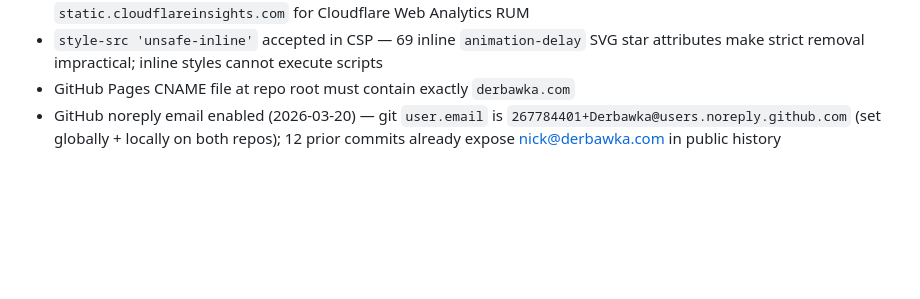
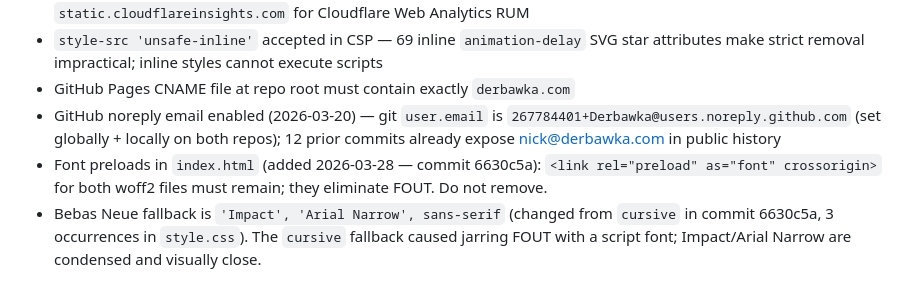
Before and after one commit to Derbawka/derbawka-website, a Markdown page: CLAUDE.md, the part around the change. GitHub-like rendering; blank space fills up the shorter version.

```diff
--- a/CLAUDE.md
+++ b/CLAUDE.md
@@ -90,3 +90,5 @@ Form resets on back-navigation via `pageshow` + `e.persisted` check in `parallax
 - `style-src 'unsafe-inline'` accepted in CSP — 69 inline `animation-delay` SVG star attributes make strict removal impractical; inline styles cannot execute scripts
 - GitHub Pages CNAME file at repo root must contain exactly `derbawka.com`
 - GitHub noreply email enabled (2026-03-20) — git `user.email` is `267784401+Derbawka@users.noreply.github.com` (set globally + locally on both repos); 12 prior commits already expose nick@derbawka.com in public history
+- Font preloads in `index.html` (added 2026-03-28 — commit 6630c5a): `<link rel="preload" as="font" crossorigin>` for both woff2 files must remain; they eliminate FOUT. Do not remove.
+- Bebas Neue fallback is `'Impact', 'Arial Narrow', sans-serif` (changed from `cursive` in commit 6630c5a, 3 occurrences in `style.css`). The `cursive` fallback caused jarring FOUT with a script font; Impact/Arial Narrow are condensed and visually close.
```
Also changed, not shown: README.md (+12 -2 lines).
